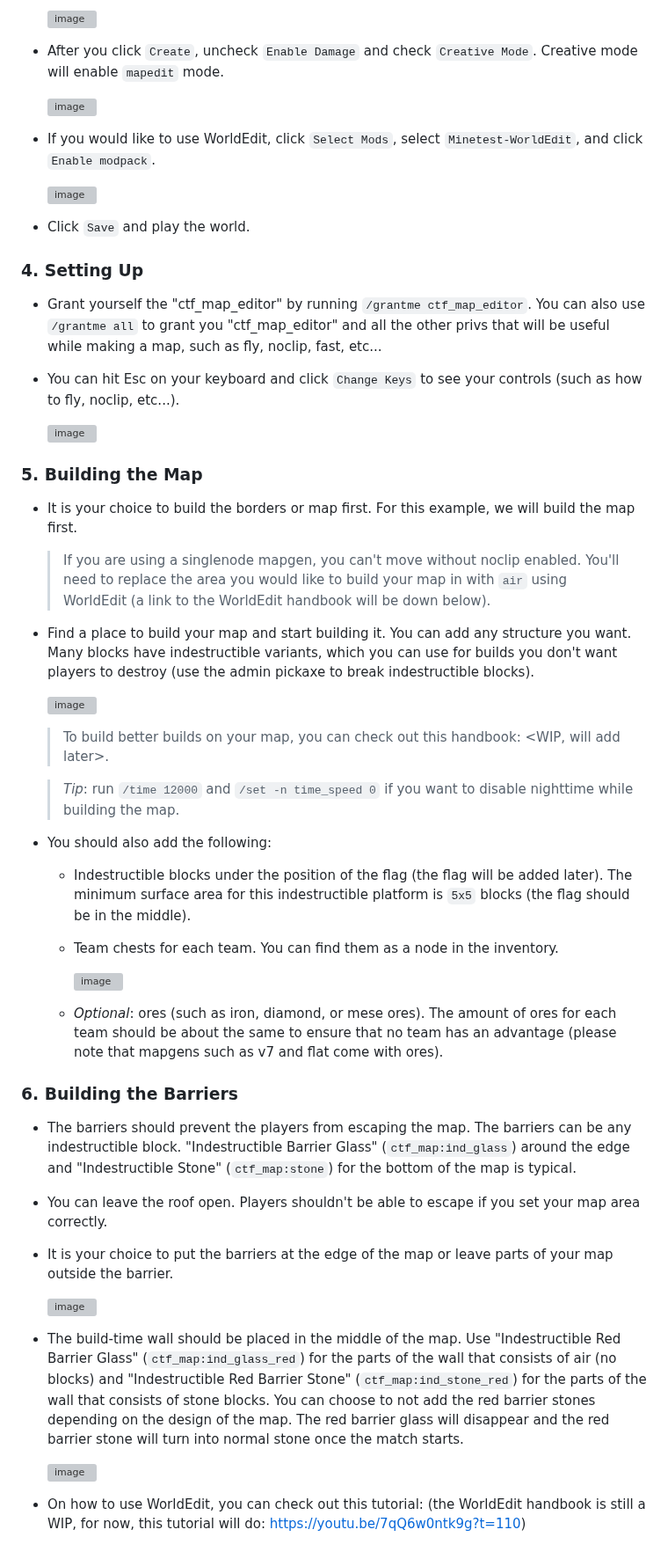
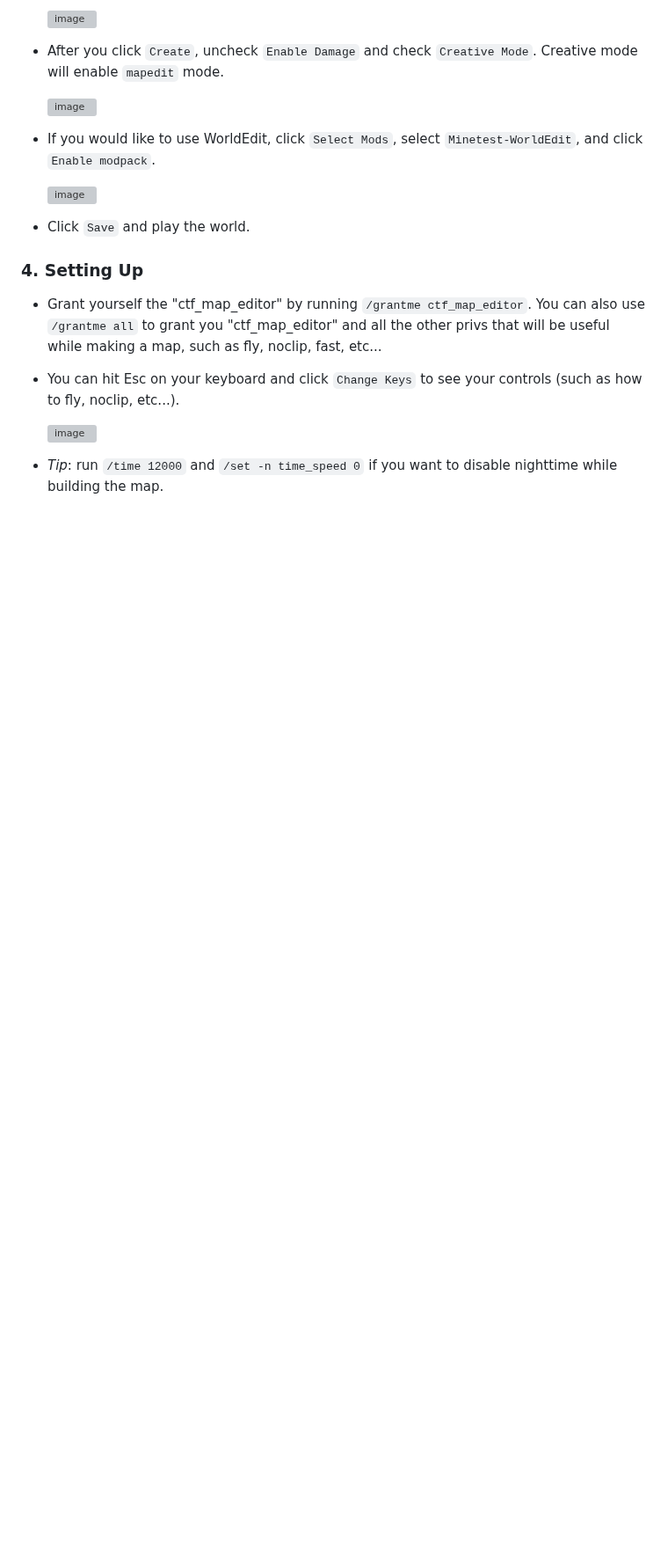
Before and after one commit to CTF-handbooks/map-maker-handbook, a Markdown page: mapmaker-setup.md, the part around one of its changes. Shown at 88% size. Drawn GitHub-style; blank space fills up the shorter version; grey boxes are pictures that could not be loaded.

Commit message:
Delete building instructions in setup

```diff
--- a/mapmaker-setup.md
+++ b/mapmaker-setup.md
@@ -44,32 +44,4 @@ This is a detailed guide on how to create a map for the Minetest Capture the Fla
 * You can hit Esc on your keyboard and click `Change Keys` to see your controls (such as how to fly, noclip, etc...).
 
   ![image](https://github.com/CTF-handbooks/map-maker-handbook/assets/88883098/98117763-d42c-4a64-ade6-a894c14f61a9)
-
-### 5. Building the Map
-* It is your choice to build the borders or map first. For this example, we will build the map first.
-
-  > If you are using a singlenode mapgen, you can't move without noclip enabled. You'll need to replace the area you would like to build your map in with `air` using WorldEdit (a link to the WorldEdit handbook will be down below).
-* Find a place to build your map and start building it. You can add any structure you want. Many blocks have indestructible variants, which you can use for builds you don't want players to destroy (use the admin pickaxe to break indestructible blocks).
-
-  ![image](https://github.com/CTF-handbooks/map-maker-handbook/assets/88883098/3a724fe8-9005-4dde-9438-36d424a2e7be)
-
-  > To build better builds on your map, you can check out this handbook: <WIP, will add later>.
-
-  > *Tip*: run `/time 12000` and `/set -n time_speed 0` if you want to disable nighttime while building the map.
-* You should also add the following:
-    * Indestructible blocks under the position of the flag (the flag will be added later). The minimum surface area for this indestructible platform is `5x5` blocks (the flag should be in the middle).
-    * Team chests for each team. You can find them as a node in the inventory.
-
-      ![image](https://github.com/CTF-handbooks/map-maker-handbook/assets/88883098/74f210ba-3b94-473a-bff8-886f8578d3d3)
-    * _Optional_: ores (such as iron, diamond, or mese ores). The amount of ores for each team should be about the same to ensure that no team has an advantage (please note that mapgens such as v7 and flat come with ores).
-
-### 6. Building the Barriers
-* The barriers should prevent the players from escaping the map. The barriers can be any indestructible block. "Indestructible Barrier Glass" (`ctf_map:ind_glass`) around the edge and "Indestructible Stone" (`ctf_map:stone`) for the bottom of the map is typical.
-* You can leave the roof open. Players shouldn't be able to escape if you set your map area correctly.
-* It is your choice to put the barriers at the edge of the map or leave parts of your map outside the barrier.
-
-  ![image](https://github.com/CTF-handbooks/map-maker-handbook/assets/88883098/96756f5c-c953-4389-8e5a-715579233bf9)
-* The build-time wall should be placed in the middle of the map. Use "Indestructible Red Barrier Glass" (`ctf_map:ind_glass_red`) for the parts of the wall that consists of air (no blocks) and "Indestructible Red Barrier Stone" (`ctf_map:ind_stone_red`) for the parts of the wall that consists of stone blocks. You can choose to not add the red barrier stones depending on the design of the map. The red barrier glass will disappear and the red barrier stone will turn into normal stone once the match starts.
-
-  ![image](https://github.com/CTF-handbooks/map-maker-handbook/assets/88883098/7eb03ca7-bc8b-4d43-8ab6-ca29f088645e)
-* On how to use WorldEdit, you can check out this tutorial: (the WorldEdit handbook is still a WIP, for now, this tutorial will do: https://youtu.be/7qQ6w0ntk9g?t=110)
+* *Tip*: run `/time 12000` and `/set -n time_speed 0` if you want to disable nighttime while building the map.
```
Also changed, not shown: other parts of mapmaker-setup.md (+1 -1 lines).
